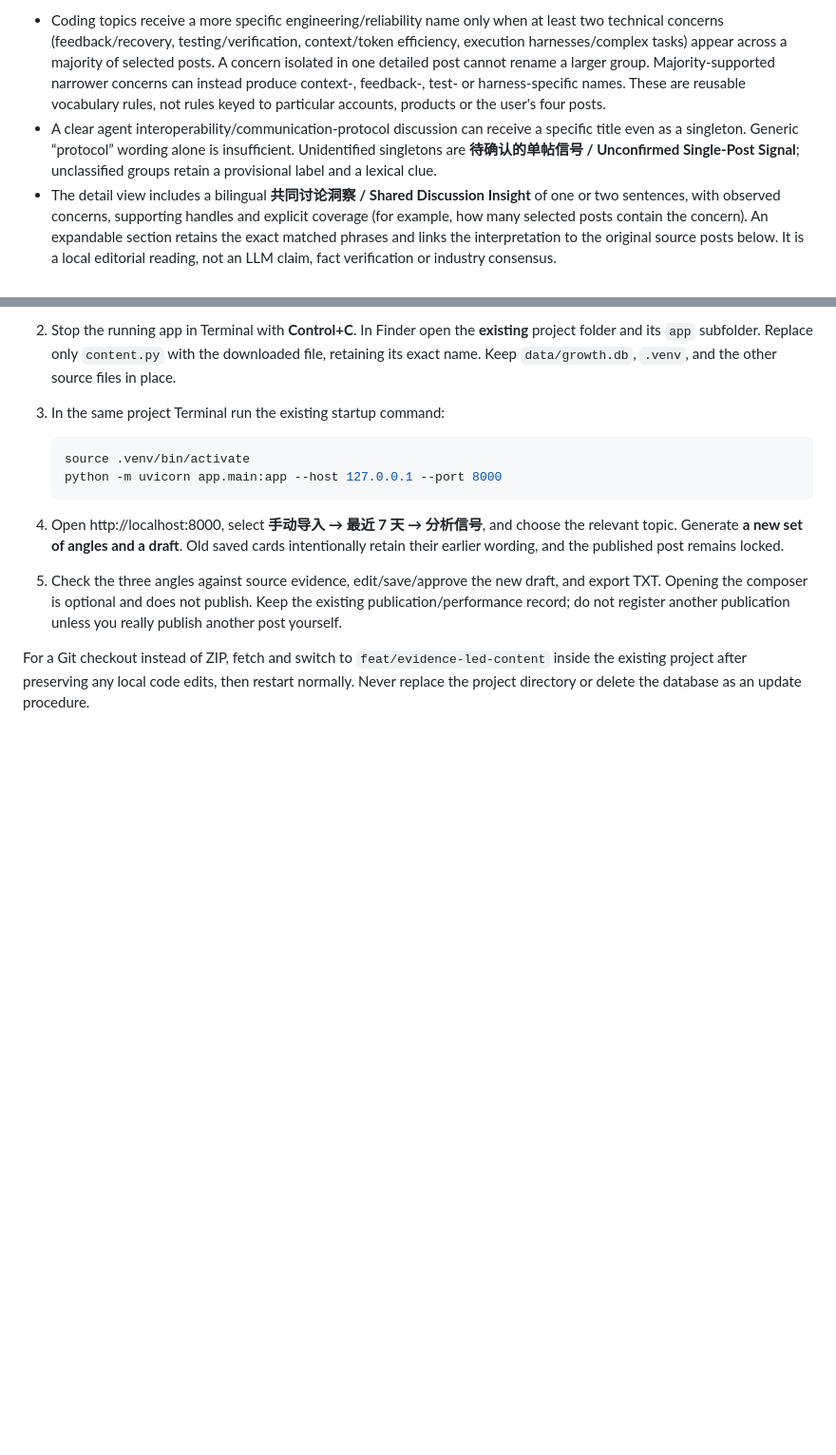
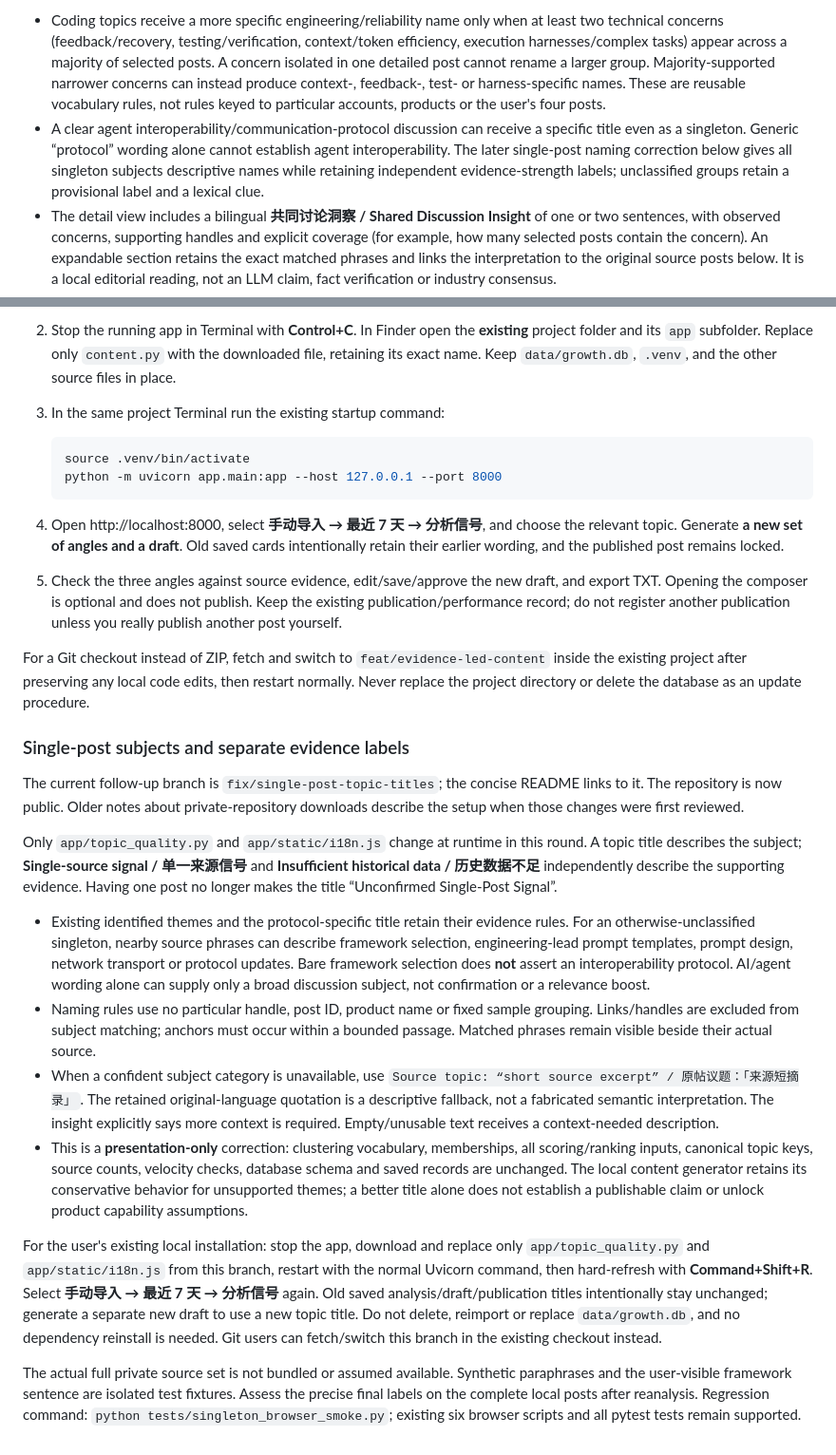
Before and after one commit to cloriszhu1234-create/telyclaw-growth-engine, a Markdown page: TECHNICAL_GUIDE.md, 2 parts joined by grey strips. Shown at 95% size. GitHub-like rendering; blank space fills up the shorter version.

```diff
--- a/TECHNICAL_GUIDE.md
+++ b/TECHNICAL_GUIDE.md
@@ -350,7 +350,7 @@ The user's local ten real posts were not available in this environment. New para
 `app/topic_quality.py` adds an evidence-conditioned **presentation layer** after clustering. It does not change cluster membership, opportunity scores, historical sufficiency checks or the existing canonical topic key used by publication/performance rollups.
 
 - Coding topics receive a more specific engineering/reliability name only when at least two technical concerns (feedback/recovery, testing/verification, context/token efficiency, execution harnesses/complex tasks) appear across a majority of selected posts. A concern isolated in one detailed post cannot rename a larger group. Majority-supported narrower concerns can instead produce context-, feedback-, test- or harness-specific names. These are reusable vocabulary rules, not rules keyed to particular accounts, products or the user's four posts.
-- A clear agent interoperability/communication-protocol discussion can receive a specific title even as a singleton. Generic “protocol” wording alone is insufficient. Unidentified singletons are **待确认的单帖信号 / Unconfirmed Single-Post Signal**; unclassified groups retain a provisional label and a lexical clue.
+- A clear agent interoperability/communication-protocol discussion can receive a specific title even as a singleton. Generic “protocol” wording alone cannot establish agent interoperability. The later single-post naming correction below gives all singleton subjects descriptive names while retaining independent evidence-strength labels; unclassified groups retain a provisional label and a lexical clue.
 - The detail view includes a bilingual **共同讨论洞察 / Shared Discussion Insight** of one or two sentences, with observed concerns, supporting handles and explicit coverage (for example, how many selected posts contain the concern). An expandable section retains the exact matched phrases and links the interpretation to the original source posts below. It is a local editorial reading, not an LLM claim, fact verification or industry consensus.
 - A discussion cluster is **not** automatically a rising trend. With insufficient history, momentum remains unknown, its score weight remains zero, and the UI explicitly says that velocity cannot be inferred. Real historical evidence is still required for the existing observed-sample calculation.
 
@@ -387,3 +387,18 @@ Branch: `feat/evidence-led-content`. This focused change modifies **only `app/co
 5. Check the three angles against source evidence, edit/save/approve the new draft, and export TXT. Opening the composer is optional and does not publish. Keep the existing publication/performance record; do not register another publication unless you really publish another post yourself.
 
 For a Git checkout instead of ZIP, fetch and switch to `feat/evidence-led-content` inside the existing project after preserving any local code edits, then restart normally. Never replace the project directory or delete the database as an update procedure.
+
+### Single-post subjects and separate evidence labels
+
+The current follow-up branch is `fix/single-post-topic-titles`; the concise README links to it. The repository is now public. Older notes about private-repository downloads describe the setup when those changes were first reviewed.
+
+Only `app/topic_quality.py` and `app/static/i18n.js` change at runtime in this round. A topic title describes the subject; **Single-source signal / 单一来源信号** and **Insufficient historical data / 历史数据不足** independently describe the supporting evidence. Having one post no longer makes the title “Unconfirmed Single-Post Signal”.
+
+- Existing identified themes and the protocol-specific title retain their evidence rules. For an otherwise-unclassified singleton, nearby source phrases can describe framework selection, engineering-lead prompt templates, prompt design, network transport or protocol updates. Bare framework selection does **not** assert an interoperability protocol. AI/agent wording alone can supply only a broad discussion subject, not confirmation or a relevance boost.
+- Naming rules use no particular handle, post ID, product name or fixed sample grouping. Links/handles are excluded from subject matching; anchors must occur within a bounded passage. Matched phrases remain visible beside their actual source.
+- When a confident subject category is unavailable, use `Source topic: “short source excerpt” / 原帖议题：「来源短摘录」`. The retained original-language quotation is a descriptive fallback, not a fabricated semantic interpretation. The insight explicitly says more context is required. Empty/unusable text receives a context-needed description.
+- This is a **presentation-only** correction: clustering vocabulary, memberships, all scoring/ranking inputs, canonical topic keys, source counts, velocity checks, database schema and saved records are unchanged. The local content generator retains its conservative behavior for unsupported themes; a better title alone does not establish a publishable claim or unlock product capability assumptions.
+
+For the user's existing local installation: stop the app, download and replace only `app/topic_quality.py` and `app/static/i18n.js` from this branch, restart with the normal Uvicorn command, then hard-refresh with **Command+Shift+R**. Select **手动导入 → 最近 7 天 → 分析信号** again. Old saved analysis/draft/publication titles intentionally stay unchanged; generate a separate new draft to use a new topic title. Do not delete, reimport or replace `data/growth.db`, and no dependency reinstall is needed. Git users can fetch/switch this branch in the existing checkout instead.
+
+The actual full private source set is not bundled or assumed available. Synthetic paraphrases and the user-visible framework sentence are isolated test fixtures. Assess the precise final labels on the complete local posts after reanalysis. Regression command: `python tests/singleton_browser_smoke.py`; existing six browser scripts and all pytest tests remain supported.
```
Also changed, not shown: README.md (+5 -3 lines), docs/VALIDATION.md (+12 -1 lines).
